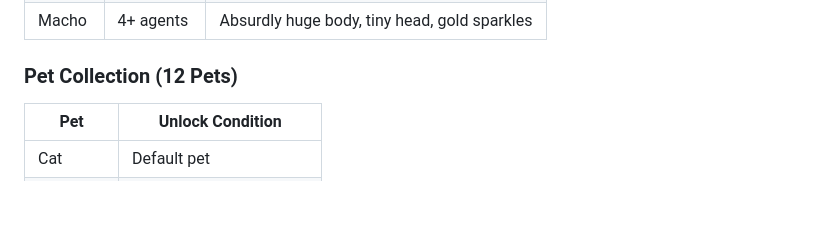
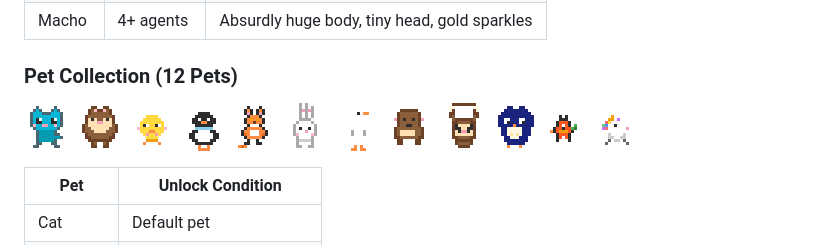
Before and after one commit to Hoya324/oh-my-clawd, a Markdown page: README_EN.md, the part around the change. GitHub-like rendering; blank space fills up the shorter version.

```diff
--- a/README_EN.md
+++ b/README_EN.md
@@ -83,6 +83,21 @@ Your pet grows based on concurrent agent count.
 
 ### Pet Collection (12 Pets)
 
+<p>
+  <img src="docs/assets/pets/cat.gif" width="48" alt="Cat" />
+  <img src="docs/assets/pets/hamster.gif" width="48" alt="Hamster" />
+  <img src="docs/assets/pets/chick.gif" width="48" alt="Chick" />
+  <img src="docs/assets/pets/penguin.gif" width="48" alt="Penguin" />
+  <img src="docs/assets/pets/fox.gif" width="48" alt="Fox" />
+  <img src="docs/assets/pets/rabbit.gif" width="48" alt="Rabbit" />
+  <img src="docs/assets/pets/goose.gif" width="48" alt="Goose" />
+  <img src="docs/assets/pets/capybara.gif" width="48" alt="Capybara" />
+  <img src="docs/assets/pets/sloth.gif" width="48" alt="Sloth" />
+  <img src="docs/assets/pets/owl.gif" width="48" alt="Owl" />
+  <img src="docs/assets/pets/dragon.gif" width="48" alt="Dragon" />
+  <img src="docs/assets/pets/unicorn.gif" width="48" alt="Unicorn" />
+</p>
+
 | Pet | Unlock Condition |
 |-----|-----------------|
 | Cat | Default pet |
```
Also changed, not shown: README.md (+15 -0 lines).
